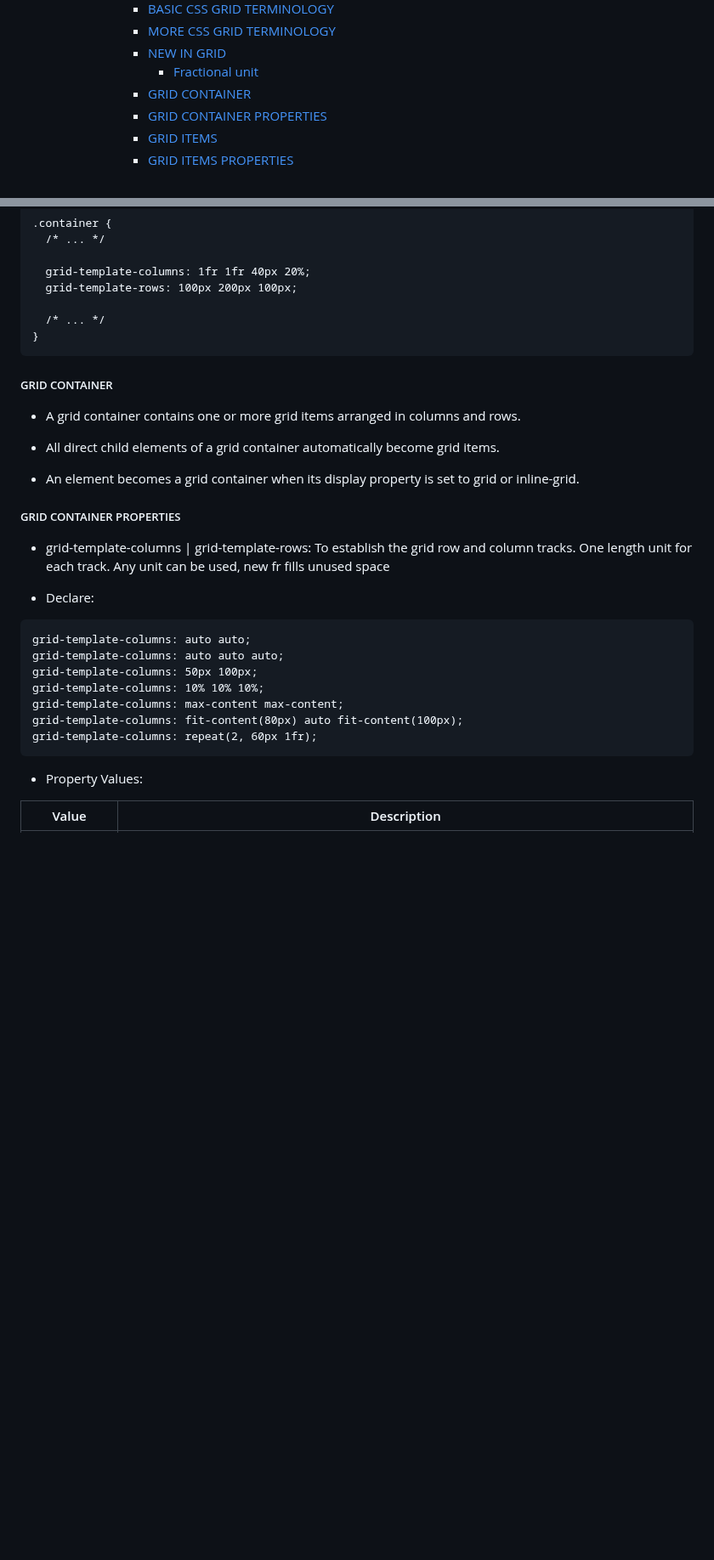
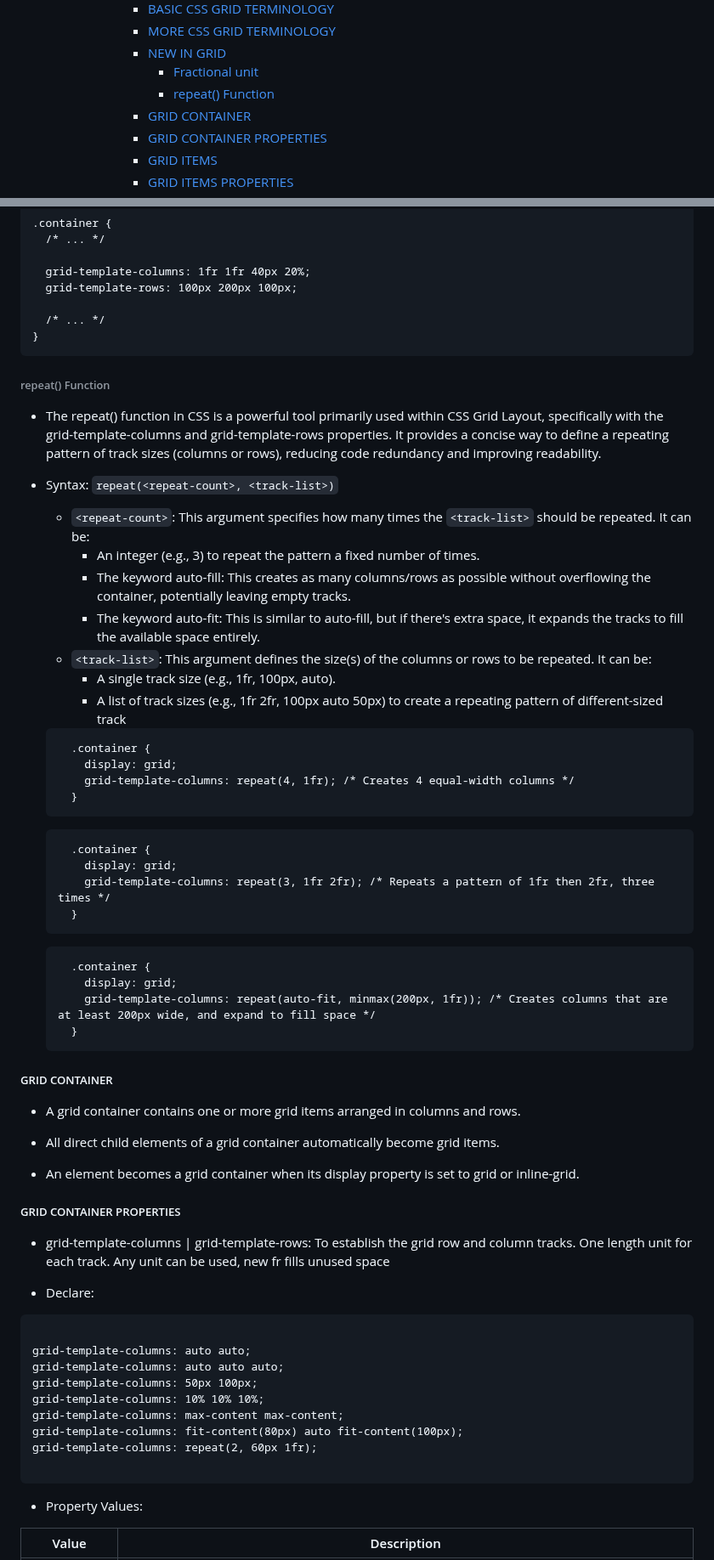
Before and after one commit to SonDA-22011995/udemy_css_course, a Markdown page: README.md, 2 parts joined by grey strips. Shown at 85% size. Rendered like a GitHub page; blank space fills up the shorter version.

````diff
--- a/README.md
+++ b/README.md
@@ -70,6 +70,7 @@
         - [MORE CSS GRID TERMINOLOGY](#more-css-grid-terminology)
         - [NEW IN GRID](#new-in-grid)
           - [Fractional unit](#fractional-unit)
+          - [repeat() Function](#repeat-function)
         - [GRID CONTAINER](#grid-container)
         - [GRID CONTAINER PROPERTIES](#grid-container-properties)
         - [GRID ITEMS](#grid-items)
@@ -1072,6 +1073,41 @@ nav {
 }
 ```
 
+###### repeat() Function
+
+- The repeat() function in CSS is a powerful tool primarily used within CSS Grid Layout, specifically with the grid-template-columns and grid-template-rows properties. It provides a concise way to define a repeating pattern of track sizes (columns or rows), reducing code redundancy and improving readability.
+
+- Syntax: `repeat(<repeat-count>, <track-list>)`
+
+  - `<repeat-count>`: This argument specifies how many times the `<track-list>` should be repeated. It can be:
+    - An integer (e.g., 3) to repeat the pattern a fixed number of times.
+    - The keyword auto-fill: This creates as many columns/rows as possible without overflowing the container, potentially leaving empty tracks.
+    - The keyword auto-fit: This is similar to auto-fill, but if there's extra space, it expands the tracks to fill the available space entirely.
+  - `<track-list>`: This argument defines the size(s) of the columns or rows to be repeated. It can be:
+    - A single track size (e.g., 1fr, 100px, auto).
+    - A list of track sizes (e.g., 1fr 2fr, 100px auto 50px) to create a repeating pattern of different-sized track
+
+  ```
+    .container {
+      display: grid;
+      grid-template-columns: repeat(4, 1fr); /* Creates 4 equal-width columns */
+    }
+  ```
+
+  ```
+    .container {
+      display: grid;
+      grid-template-columns: repeat(3, 1fr 2fr); /* Repeats a pattern of 1fr then 2fr, three times */
+    }
+  ```
+
+  ```
+    .container {
+      display: grid;
+      grid-template-columns: repeat(auto-fit, minmax(200px, 1fr)); /* Creates columns that are at least 200px wide, and expand to fill space */
+    }
+  ```
+
 ##### GRID CONTAINER
 
 - A grid container contains one or more grid items arranged in columns and rows.
@@ -1087,6 +1123,7 @@ nav {
 - Declare:
 
 ```
+
 grid-template-columns: auto auto;
 grid-template-columns: auto auto auto;
 grid-template-columns: 50px 100px;
@@ -1094,6 +1131,7 @@ grid-template-columns: 10% 10% 10%;
 grid-template-columns: max-content max-content;
 grid-template-columns: fit-content(80px) auto fit-content(100px);
 grid-template-columns: repeat(2, 60px 1fr);
+
 ```
 
 - Property Values:
````
Also changed, not shown: other parts of README.md (+4 -0 lines).
